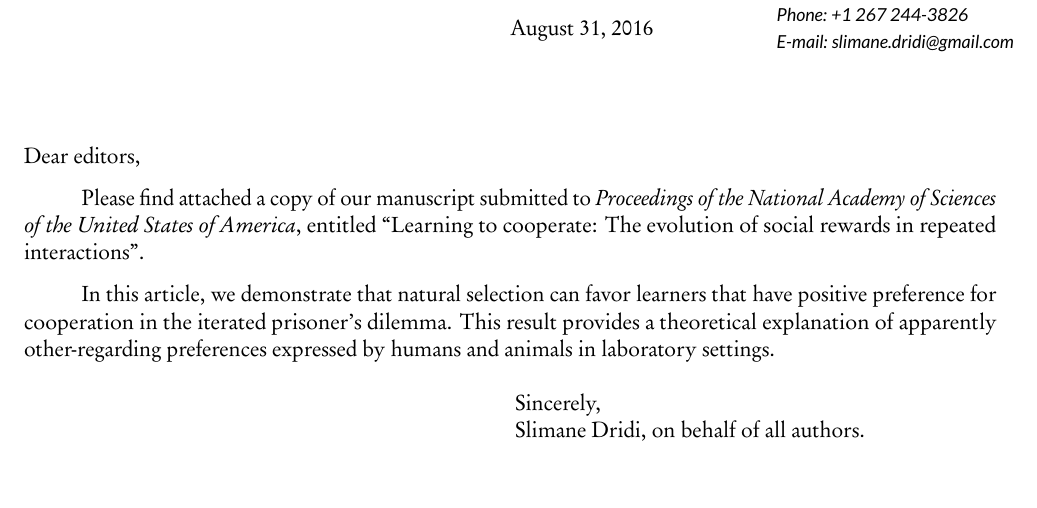
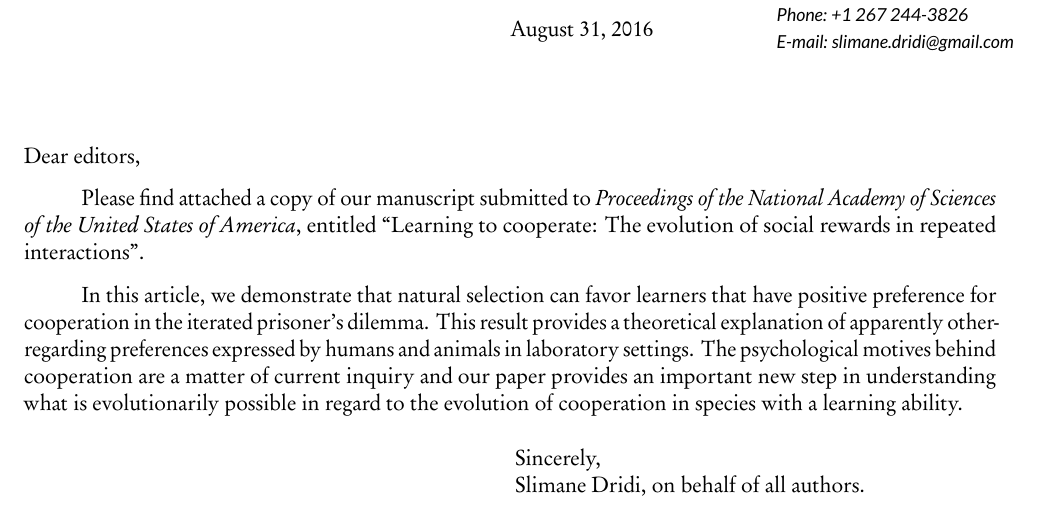
Before and after one commit to SlimaneD/letterPNAS, a LaTeX letter (CoverLetter.tex): part of the page, cut so that both start at the same text, the shorter picture padded with empty space. The pictures show the PDF file CoverLetter.pdf that the author committed with the source.

Commit message:
first commit

```diff
--- a/CoverLetter.tex
+++ b/CoverLetter.tex
@@ -145,7 +145,7 @@
 Please find attached a copy of our manuscript submitted to \emph{Proceedings of the National Academy of Sciences of the United States of America}, entitled ``Learning to cooperate: The evolution of social rewards in repeated interactions''.
 
 
-In this article, we demonstrate that natural selection can favor learners that have positive preference for cooperation in the iterated prisoner's dilemma. This result provides a theoretical explanation of apparently other-regarding preferences expressed by humans and animals in laboratory settings.
+In this article, we demonstrate that natural selection can favor learners that have positive preference for cooperation in the iterated prisoner's dilemma. This result provides a theoretical explanation of apparently other-regarding preferences expressed by humans and animals in laboratory settings. The psychological motives behind cooperation are a matter of current inquiry and our paper provides an important new step in understanding what is evolutionarily possible in regard to the evolution of cooperation in species with a learning ability.
 
 
 
```
Also changed, not shown: CoverLetter.pdf, 2 other files.
